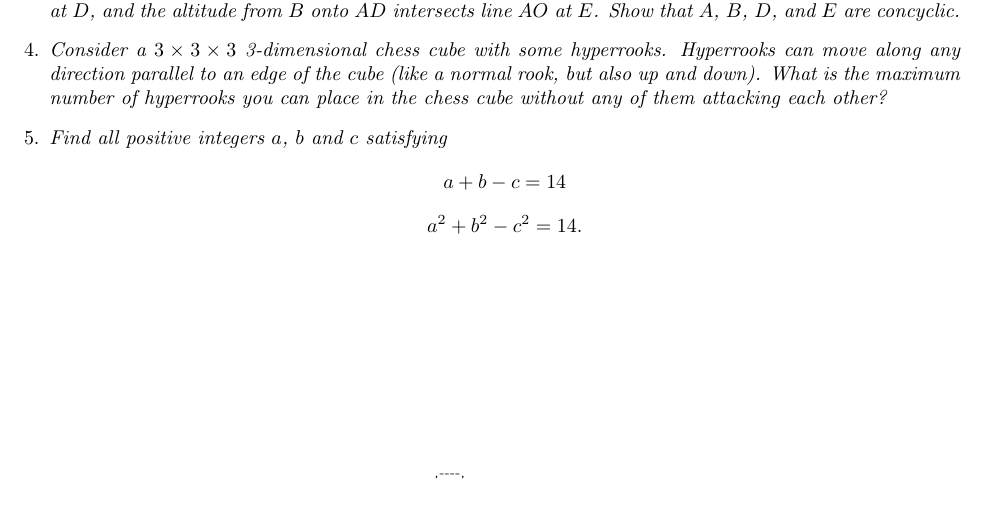
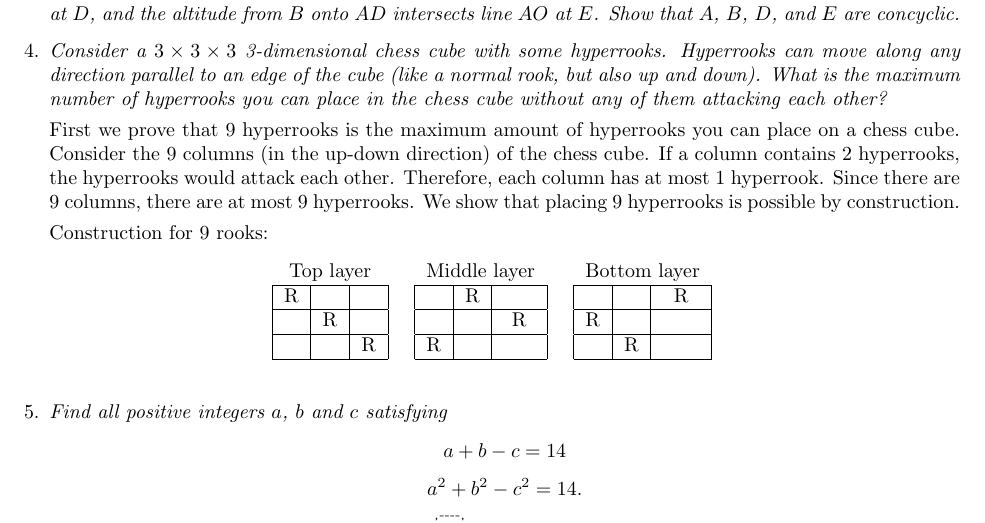
Before and after one commit to dlnnlsn/actually_somewhat_mediocre_year_20-21, a LaTeX document (january/solutions/intermediate_test_4.tex): part of the page, cut so that both start at the same text. Compiled offline with pdfLaTeX.

Commit message:
Update intermediate_test_4.tex

```diff
--- a/january/solutions/intermediate_test_4.tex
+++ b/january/solutions/intermediate_test_4.tex
@@ -5,7 +5,7 @@
 \usepackage{fullpage}
 \usepackage{fancyvrb}
 \usepackage{hyperref}
-
+\usepackage{booktabs}
 
 \begin{document}
 \thispagestyle{empty}
@@ -47,6 +47,44 @@ Show that $A$, $B$, $D$, and $E$ are concyclic.}
 Hyperrooks can move along any direction parallel to an edge of the cube (like a normal rook, but also up and down).
 What is the maximum number of hyperrooks you can place in the chess cube without any of them attacking each other?}
 
+First we prove that 9 hyperrooks is the maximum amount of hyperrooks you can place on a chess cube. Consider the 9 columns (in the up-down direction) of the chess cube. If a column contains 2 hyperrooks, the hyperrooks would attack each other. Therefore, each column has at most 1 hyperrook. Since there are 9 columns, there are at most 9 hyperrooks. We show that placing 9 hyperrooks is possible by construction.
+
+Construction for 9 rooks:
+\begin{table}[h]
+\centering
+\begin{tabular}{| c | c| c |}
+\multicolumn{3}{c}{Top layer}\\
+\hline
+R& &\\
+\hline
+&R&\\
+\hline
+&&R\\
+\hline
+\end{tabular}
+\quad
+\begin{tabular}{| c | c| c |}
+\multicolumn{3}{c}{Middle layer}\\
+\hline
+&R &\\
+\hline
+&&R\\
+\hline
+R&&\\
+\hline
+\end{tabular}
+\quad
+\begin{tabular}{| c | c| c |}
+\multicolumn{3}{c}{Bottom layer}\\
+\hline
+& &R\\
+\hline
+R&&\\
+\hline
+&R&\\
+\hline
+\end{tabular}
+\end{table}
 
 \item % Sharp Maths Competition, Easter Egg for Liam
 {\itshape Find all positive integers $a$, $b$ and $c$ satisfying
```
